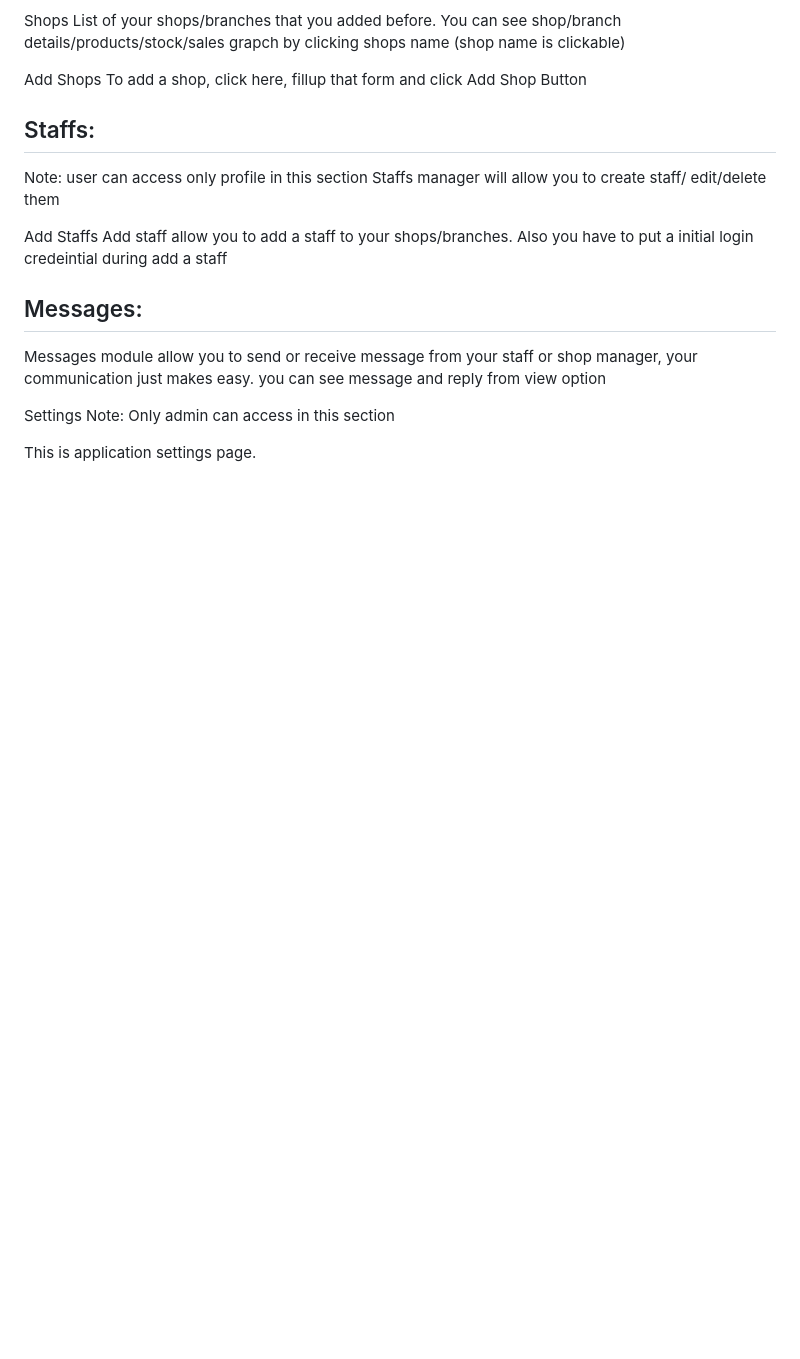
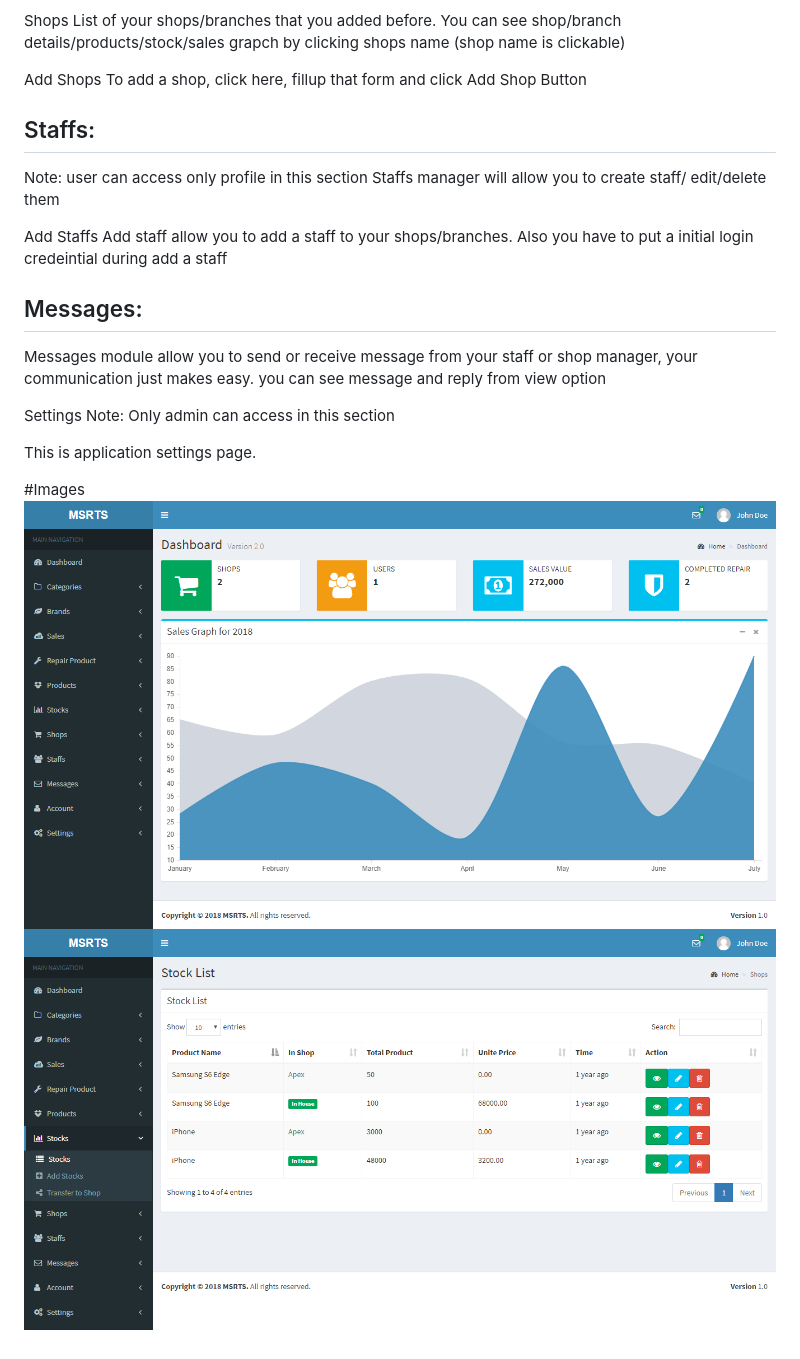
Before and after one commit to deepaksabat/Multistore-sales-and-repair-tracking-system, a Markdown page: readme.md, the part around the change. Rendered like a GitHub page; pictures changed too: public/images/1.png (added), public/images/2.png (added); blank space fills up the shorter version.

Commit message:
add images

```diff
--- a/readme.md
+++ b/readme.md
@@ -119,3 +119,7 @@ Settings
 Note: Only admin can access in this section
 
 This is application settings page.
+
+#Images
+<img src="public/images/1.png">
+<img src="public/images/2.png">
```
